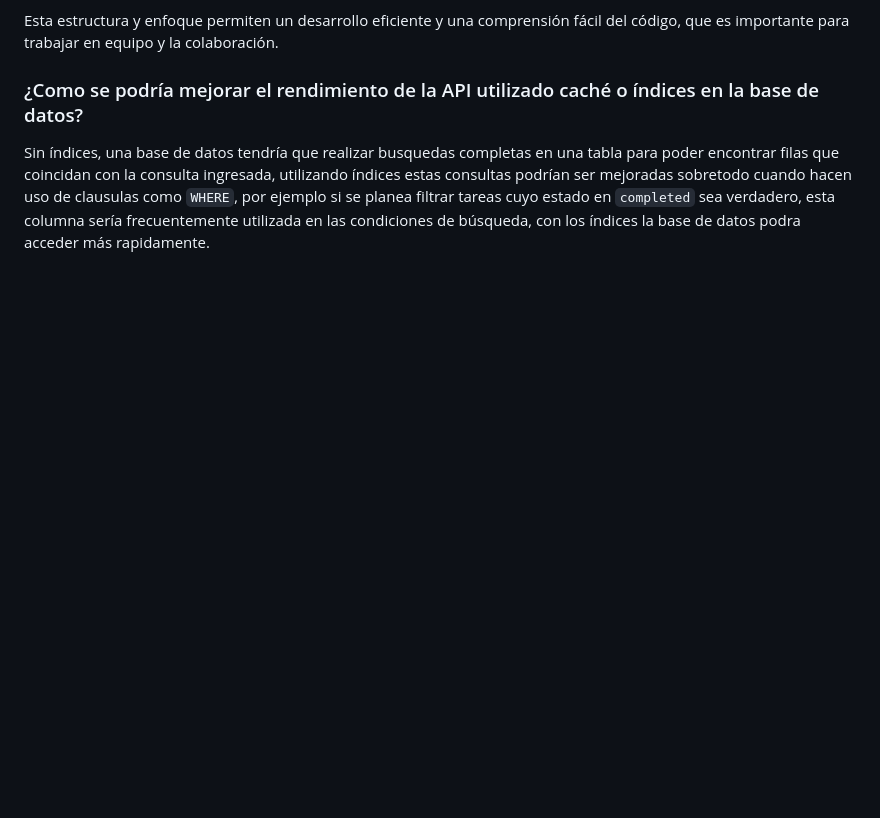
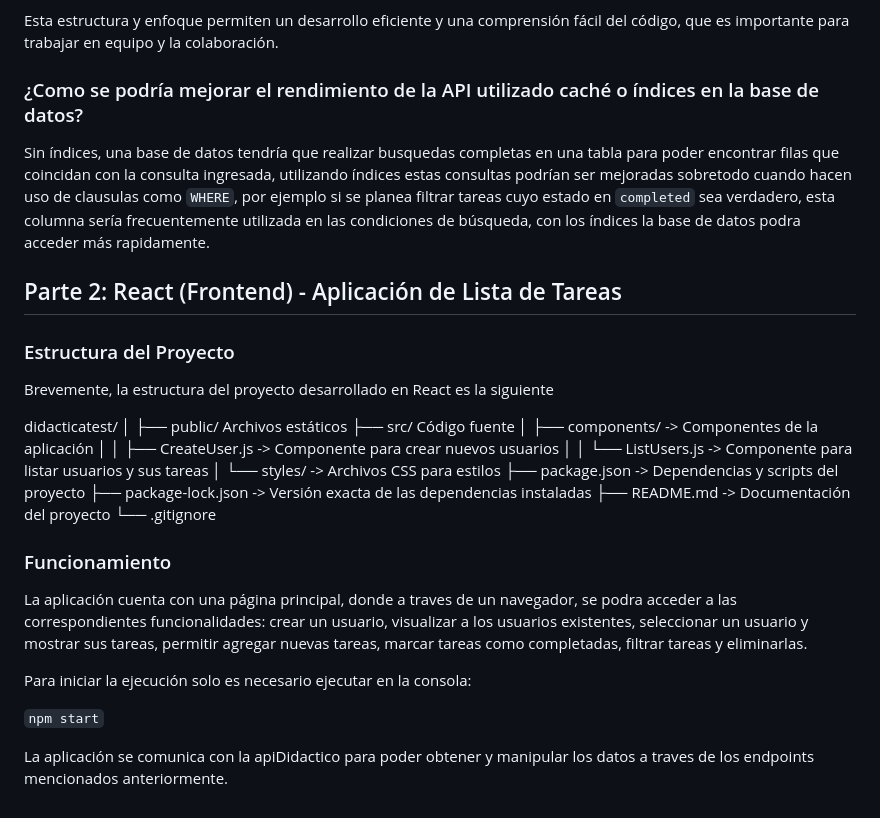
Before and after one commit to saraccantillo/didactica-knowledge-test, a Markdown page: README.md, the part around the change. Drawn GitHub-style; blank space fills up the shorter version.

```diff
--- a/README.md
+++ b/README.md
@@ -39,3 +39,32 @@ Esta estructura y enfoque permiten un desarrollo eficiente y una comprensión f
 ### ¿Como se podría mejorar el rendimiento de la API utilizado caché o índices en la base de datos?
 
 Sin índices, una base de datos tendría que realizar busquedas completas en una tabla para poder encontrar filas que coincidan con la consulta ingresada, utilizando índices estas consultas podrían ser mejoradas sobretodo cuando hacen uso de clausulas como `WHERE`, por ejemplo si se planea filtrar tareas cuyo estado en `completed`  sea verdadero, esta columna sería frecuentemente utilizada en las condiciones de búsqueda, con los índices la base de datos podra acceder más rapidamente.
+
+## Parte 2: React (Frontend) - Aplicación de Lista de Tareas
+
+### Estructura del Proyecto
+
+Brevemente, la estructura del proyecto desarrollado en React es la siguiente
+
+didacticatest/
+│
+├── public/  Archivos estáticos
+├── src/ Código fuente
+│ ├── components/  -> Componentes de la aplicación
+│ │ ├── CreateUser.js -> Componente para crear nuevos usuarios
+│ │ └── ListUsers.js -> Componente para listar usuarios y sus tareas
+│ └── styles/ -> Archivos CSS para estilos
+├── package.json -> Dependencias y scripts del proyecto
+├── package-lock.json -> Versión exacta de las dependencias instaladas
+├── README.md -> Documentación del proyecto
+└── .gitignore
+
+### Funcionamiento
+
+La aplicación cuenta con una página principal, donde a traves de un navegador, se podra acceder a las correspondientes funcionalidades: crear un usuario, visualizar a los usuarios existentes, seleccionar un usuario y mostrar sus tareas, permitir agregar nuevas tareas, marcar tareas como completadas, filtrar tareas y eliminarlas.
+
+Para iniciar la ejecución solo es necesario ejecutar en la consola:
+
+`npm start`
+
+La aplicación se comunica con la apiDidactico para poder obtener y manipular los datos a traves de los endpoints mencionados anteriormente.
```
